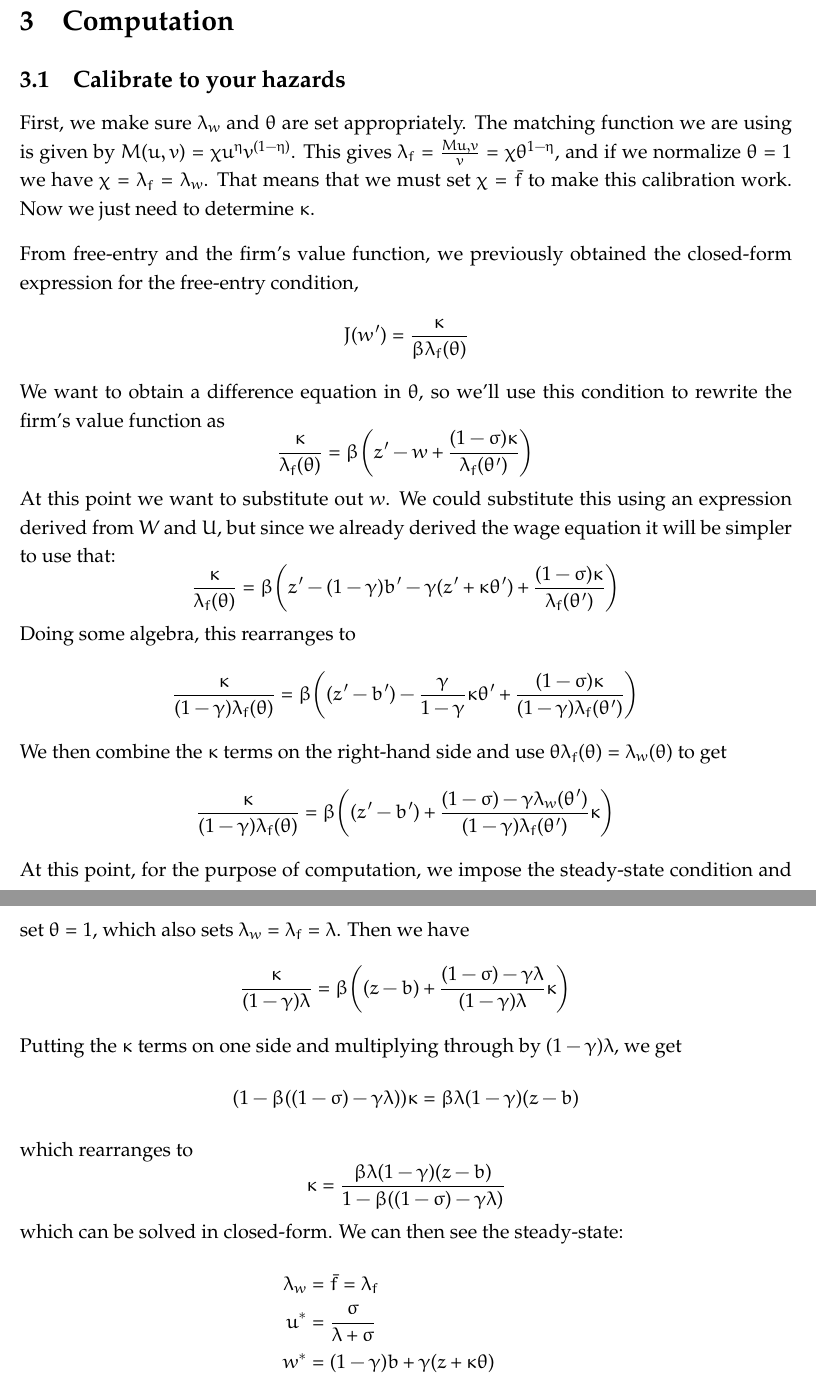
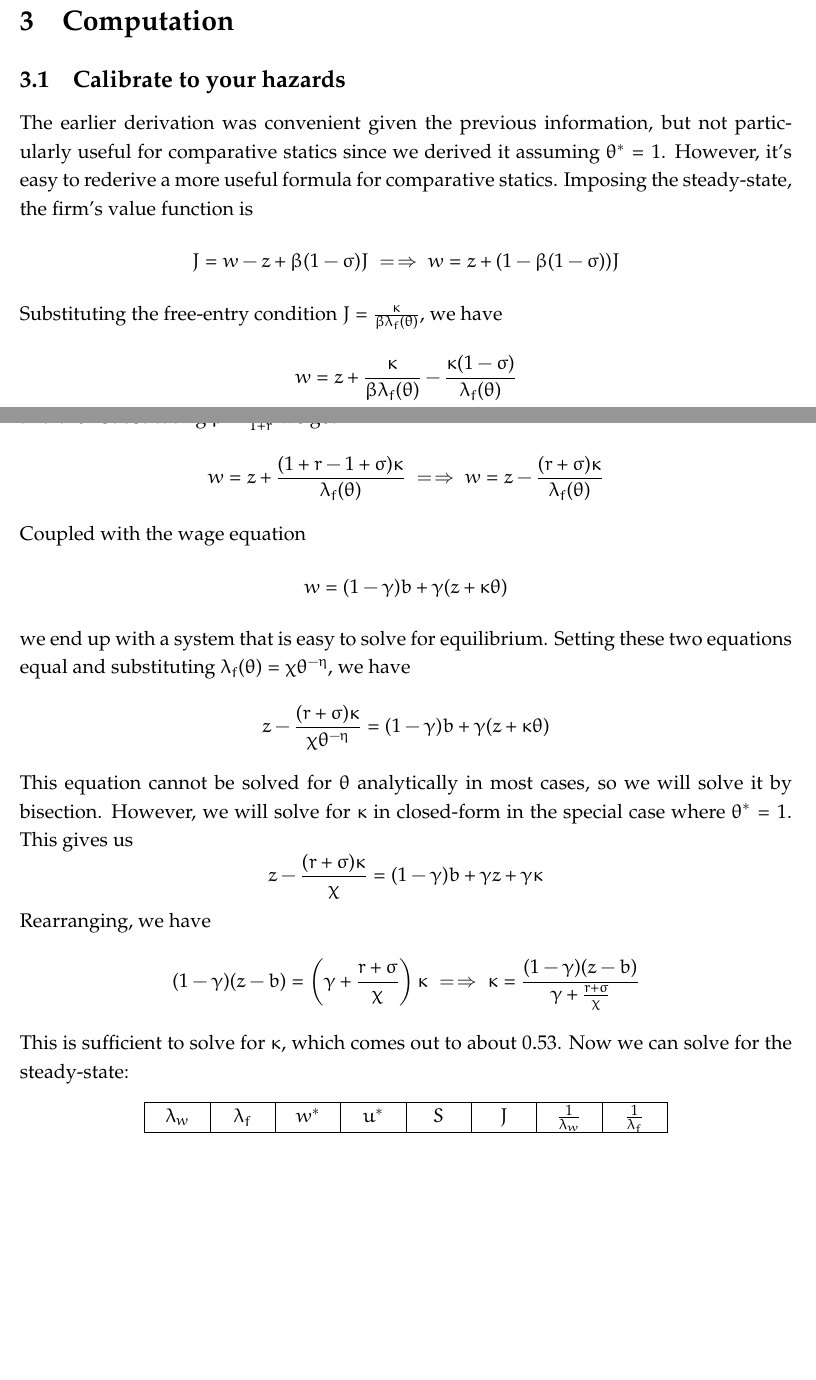
Before and after one commit to AFB-TUV/Fall-2026, a LaTeX problem sheet (Macro/Homework 1/Homework 1.tex): two parts of pages 11 and 12 of 12 before the commit and two parts of pages 11 and 12 of 14 after it, joined at a grey line, cut so that both start at the same text, the shorter picture padded with empty space. Compiled offline with pdfLaTeX.

Commit message:
Final version of Macro Homework 1

```diff
--- a/Macro/Homework 1/Homework 1.tex
+++ b/Macro/Homework 1/Homework 1.tex
@@ -242,30 +256,29 @@
 
 	\subsection{Calibrate to your hazards}
 
-	First, we make sure \(\lambda_w\) and \(\theta\) are set appropriately. The matching function we are using is given by \(M(u,v) = \chi u^\eta v^{(1 - \eta)}\). This gives \(\lambda_f = \frac{M{u,v}}{v} = \chi \theta^{1-\eta}\), and if we normalize \(\theta = 1\) we have \(\chi = \lambda_f = \lambda_w\). That means that we must set \(\chi = \bar{f}\) to make this calibration work. Now we just need to determine \(\kappa\).
+	The earlier derivation was convenient given the previous information, but not particularly useful for comparative statics since we derived it assuming \(\theta^* = 1\). However, it's easy to rederive a more useful formula for comparative statics. Imposing the steady-state, the firm's value function is
+	\[ J = w - z + \beta (1 - \sigma) J \implies w = z + (1 - \beta (1 - \sigma)) J    \]
+	Substituting the free-entry condition \(  J = \frac{\kappa}{\beta \lambda_f(\theta)} \), we have
+	\[ w = z + \frac{\kappa}{\beta \lambda_f(\theta)} - \frac{\kappa (1 - \sigma)}{\lambda_f(\theta)}   \]
+	and then substituting \( \beta = \frac{1}{1+r}\) we get
+	\[ w = z + \frac{(1 + r - 1 + \sigma) \kappa}{\lambda_f(\theta)} \implies w = z - \frac{(r + \sigma) \kappa}{\lambda_f(\theta)}   \]
+	Coupled with the wage equation
+	\[ w = (1 - \gamma) b + \gamma (z + \kappa \theta)    \]
+	we end up with a system that is easy to solve for equilibrium. Setting these two equations equal and substituting \(\lambda_f(\theta) = \chi \theta^{-\eta}\), we have
+	\[ z - \frac{(r + \sigma) \kappa}{\chi \theta^{-\eta}} = (1 - \gamma) b + \gamma (z + \kappa \theta)       \]
+	This equation cannot be solved for \(\theta\) analytically in most cases, so we will solve it by bisection. However, we will solve for \(\kappa\) in closed-form in the special case where \(\theta^* = 1\). This gives us
+	\[ z - \frac{(r + \sigma) \kappa}{\chi} = (1 - \gamma) b + \gamma z + \gamma \kappa       \]
+	Rearranging, we have
+	\[   (1 - \gamma) (z - b) = \left( \gamma + \frac{r + \sigma}{\chi} \right) \kappa \implies \kappa = \frac{(1 - \gamma)(z - b)}{\gamma + \frac{r + \sigma}{\chi}} \]
+	This is sufficient to solve for \(\kappa\), which comes out to about \(0.53\). Now we can solve for the steady-state:
 
-	From free-entry and the firm's value function, we previously obtained the closed-form expression for the free-entry condition,
-	\[ J(w') = \frac{\kappa}{\beta \lambda_f(\theta)}    \]
-	We want to obtain a difference equation in \(\theta\), so we'll use this condition to rewrite the firm's value function as
-	\[  \frac{\kappa}{\lambda_f(\theta)} = \beta \bigg( z' - w + \frac{(1 - \sigma)\kappa}{\lambda_f(\theta')} \bigg) \]
-	At this point we want to substitute out \(w\). We could substitute this using an expression derived from \(W\) and \(U\), but since we already derived the wage equation it will be simpler to use that:
-	\[ \frac{\kappa}{\lambda_f(\theta)} = \beta \bigg( z' - (1 - \gamma) b' - \gamma(z' + \kappa \theta') + \frac{(1 - \sigma)\kappa}{\lambda_f(\theta')} \bigg)     \]
-	Doing some algebra, this rearranges to
-	\[ \frac{\kappa}{(1 - \gamma) \lambda_f(\theta)} = \beta \bigg( (z' - b') - \frac{\gamma}{1 - \gamma}\kappa \theta' + \frac{(1 - \sigma)\kappa}{(1 - \gamma)\lambda_f(\theta')} \bigg)     \]
-	We then combine the \(\kappa\) terms on the right-hand side and use \( \theta \lambda_f(\theta) = \lambda_w(\theta) \) to get
-	\[  \frac{\kappa}{(1 - \gamma) \lambda_f(\theta)} = \beta \bigg( (z' - b') + \frac{(1 - \sigma) - \gamma \lambda_w(\theta')}{(1 - \gamma)\lambda_f(\theta')} \kappa \bigg)  \]
-	At this point, for the purpose of computation, we impose the steady-state condition and set \(\theta = 1\), which also sets \(\lambda_w = \lambda_f = \lambda\). Then we have
-	\[  \frac{\kappa}{(1 - \gamma) \lambda} = \beta \bigg( (z - b) + \frac{(1 - \sigma) - \gamma \lambda}{(1 - \gamma)\lambda} \kappa \bigg)  \]
-	Putting the \(\kappa\) terms on one side and multiplying through by \((1 - \gamma) \lambda\), we get
-	\[ (1 - \beta ((1 - \sigma) - \gamma \lambda))\kappa = \beta \lambda (1-\gamma) (z - b) \]
-	which rearranges to
-	\[ \kappa = \frac{\beta \lambda (1 - \gamma) (z - b)}{1 - \beta ((1 - \sigma) - \gamma \lambda)}   \]
-	which can be solved in closed-form. We can then see the steady-state:
-	\begin{align*}
-	\lambda_w &= \bar{f} = \lambda_f \\
-	u^* &= \frac{\sigma}{\lambda + \sigma} \\
-	w^* &= (1 - \gamma) b + \gamma (z + \kappa \theta) \\
-	S &= \frac{z - b}{1 -  \beta (1 - \sigma) + \beta \gamma \lambda_w(\theta)} \\
-	J &= \gamma S
-	\end{align*}
+	\begin{center}
+	\begin{tabular}{|c|c|c|c|c|c|c|c|}
+		\hline
+		\(\lambda_w\) & \(\lambda_f\) & \(w^*\) & \(u^*\) & \(S\) & \(J\) & \(\frac{1}{\lambda_w}\) & \(\frac{1}{\lambda_f}\) \\
+		\hline
+		\(0.404\) & \(0.404\) & \(0.964\) & \(0.055\) & \(2.624\) & \(1.312\) & \(2.473\) & \(2.473\)\\
+		\hline
+	\end{tabular}
+	\end{center}
 
```
Also changed, not shown: Macro/Homework 1/Homework 1.pdf, Macro/Homework 1/mit_diffs.png (added), Macro/Homework 1/mit_uv.png (added), Macro/Homework 1/mit_uv_full.png (added), Macro/Homework 1/mit_vacancies.png (added), Macro/Homework 1/mit_vacancies_full.png (added), Macro/Homework 1/Homework 1.tex (91 more changed lines), 3 other files.
